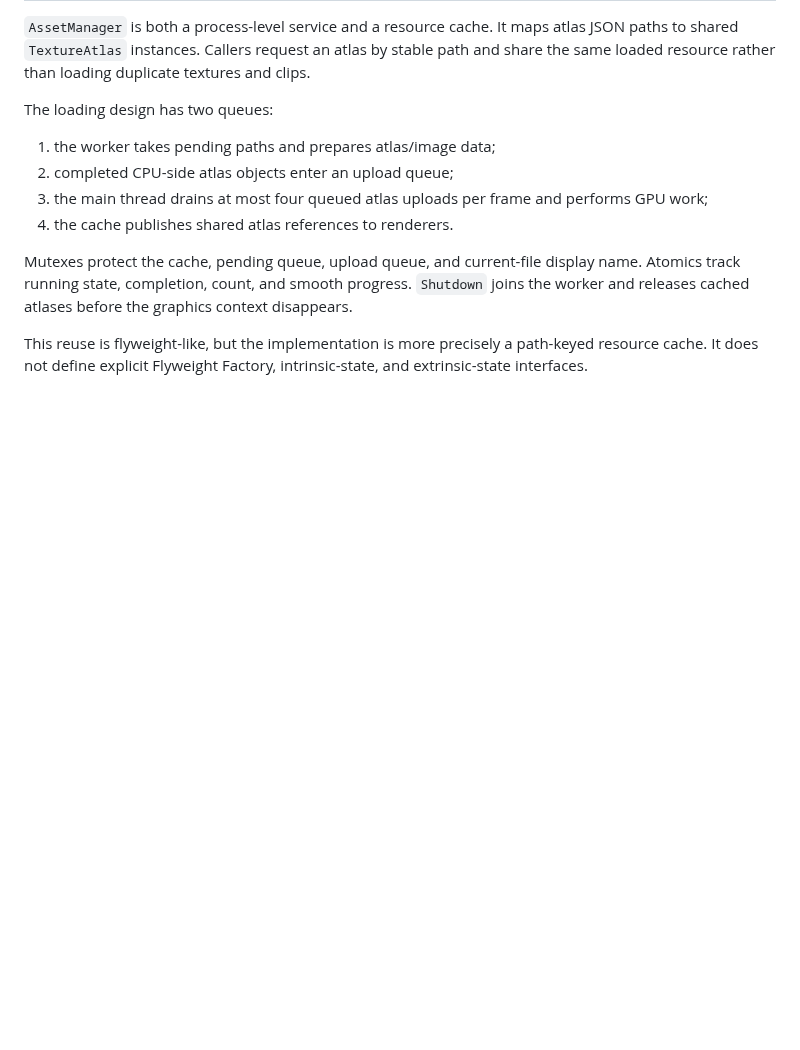
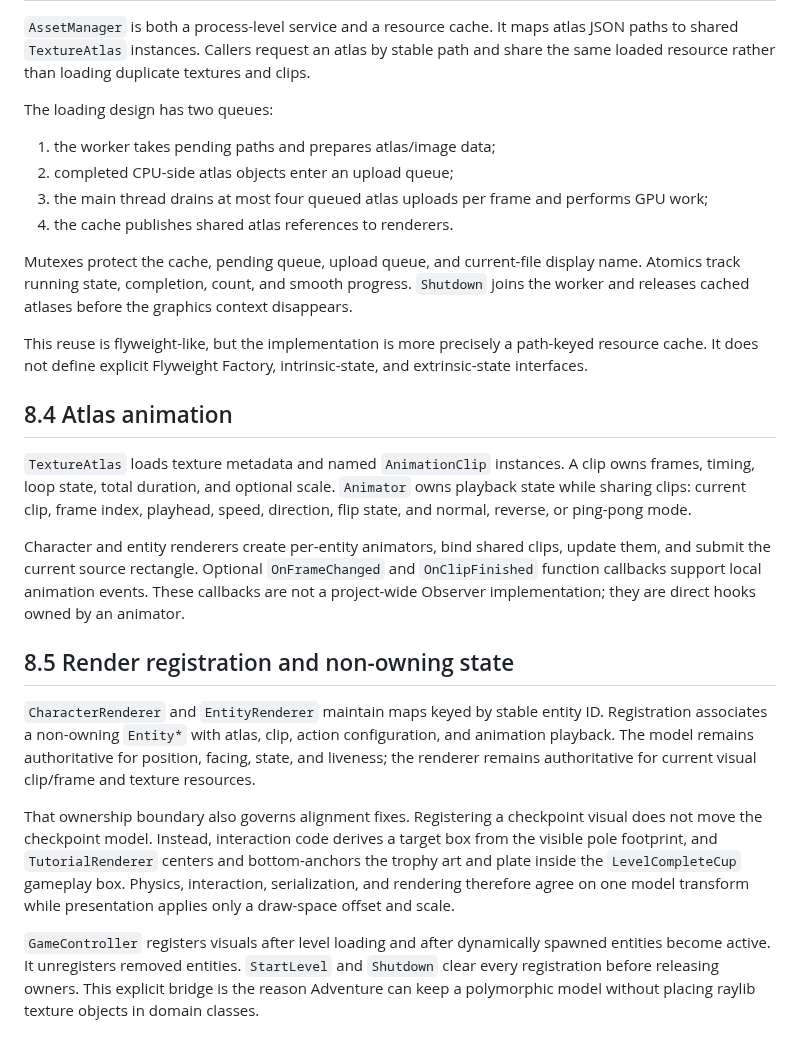
Before and after one commit to kietanhnguyen2007/CS202-FinalProject, a Markdown page: AppleKnightAdventure_Design_Report.md, the part around the change. Drawn GitHub-style; blank space fills up the shorter version.

Commit message:
docs(report): add part 30/60 - 8.4 Atlas animation

```diff
--- a/AppleKnightAdventure_Design_Report.md
+++ b/AppleKnightAdventure_Design_Report.md
@@ -885,3 +885,17 @@ The loading design has two queues:
 Mutexes protect the cache, pending queue, upload queue, and current-file display name. Atomics track running state, completion, count, and smooth progress. `Shutdown` joins the worker and releases cached atlases before the graphics context disappears.
 
 This reuse is flyweight-like, but the implementation is more precisely a path-keyed resource cache. It does not define explicit Flyweight Factory, intrinsic-state, and extrinsic-state interfaces.
+
+## 8.4 Atlas animation
+
+`TextureAtlas` loads texture metadata and named `AnimationClip` instances. A clip owns frames, timing, loop state, total duration, and optional scale. `Animator` owns playback state while sharing clips: current clip, frame index, playhead, speed, direction, flip state, and normal, reverse, or ping-pong mode.
+
+Character and entity renderers create per-entity animators, bind shared clips, update them, and submit the current source rectangle. Optional `OnFrameChanged` and `OnClipFinished` function callbacks support local animation events. These callbacks are not a project-wide Observer implementation; they are direct hooks owned by an animator.
+
+## 8.5 Render registration and non-owning state
+
+`CharacterRenderer` and `EntityRenderer` maintain maps keyed by stable entity ID. Registration associates a non-owning `Entity*` with atlas, clip, action configuration, and animation playback. The model remains authoritative for position, facing, state, and liveness; the renderer remains authoritative for current visual clip/frame and texture resources.
+
+That ownership boundary also governs alignment fixes. Registering a checkpoint visual does not move the checkpoint model. Instead, interaction code derives a target box from the visible pole footprint, and `TutorialRenderer` centers and bottom-anchors the trophy art and plate inside the `LevelCompleteCup` gameplay box. Physics, interaction, serialization, and rendering therefore agree on one model transform while presentation applies only a draw-space offset and scale.
+
+`GameController` registers visuals after level loading and after dynamically spawned entities become active. It unregisters removed entities. `StartLevel` and `Shutdown` clear every registration before releasing owners. This explicit bridge is the reason Adventure can keep a polymorphic model without placing raylib texture objects in domain classes.
```
